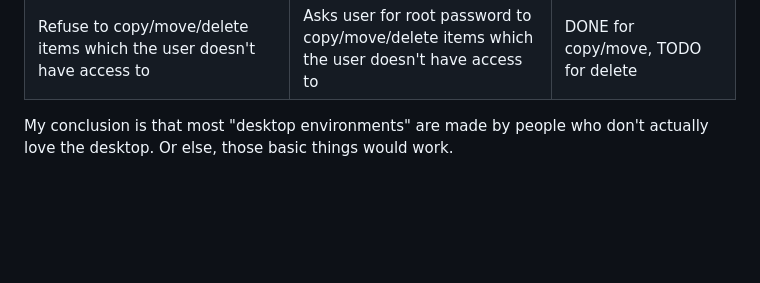
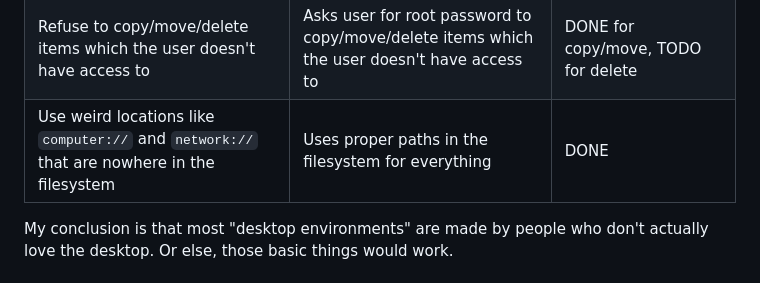
Before and after one commit to probonopd/Filer, a Markdown page: README.md, the part around the change. GitHub-like rendering; blank space fills up the shorter version.

Commit message:
Update README.md
[ci skip]

```diff
--- a/README.md
+++ b/README.md
@@ -43,6 +43,7 @@ To try it out, run the latest [experimental helloSystem ISO](https://github.com/
 |Do not have spring-loaded folders|Has spring-loaded folders|DONE|
 |Use Gtk-centric dependencies like Glib, Gdk, Gio, polkit|Does not use Gtk-centric dependencies|DONE|
 |Refuse to copy/move/delete items which the user doesn't have access to|Asks user for root password to copy/move/delete items which the user doesn't have access to|DONE for copy/move, TODO for delete|
+|Use weird locations like `computer://` and `network://` that are nowhere in the filesystem|Uses proper paths in the filesystem for everything|DONE|
 
 My conclusion is that most "desktop environments" are made by people who don't actually love the desktop. Or else, those basic things would work.
 
```
